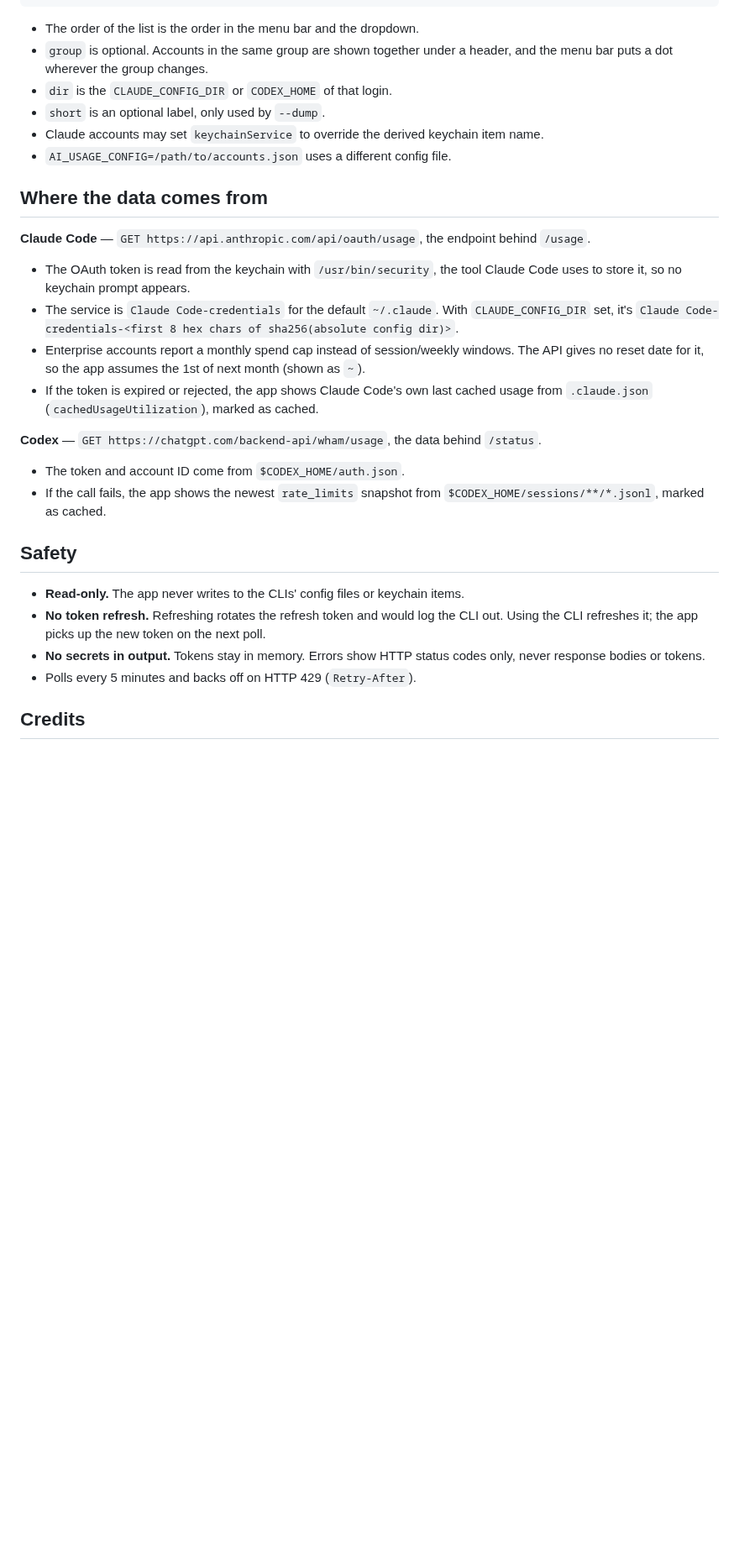
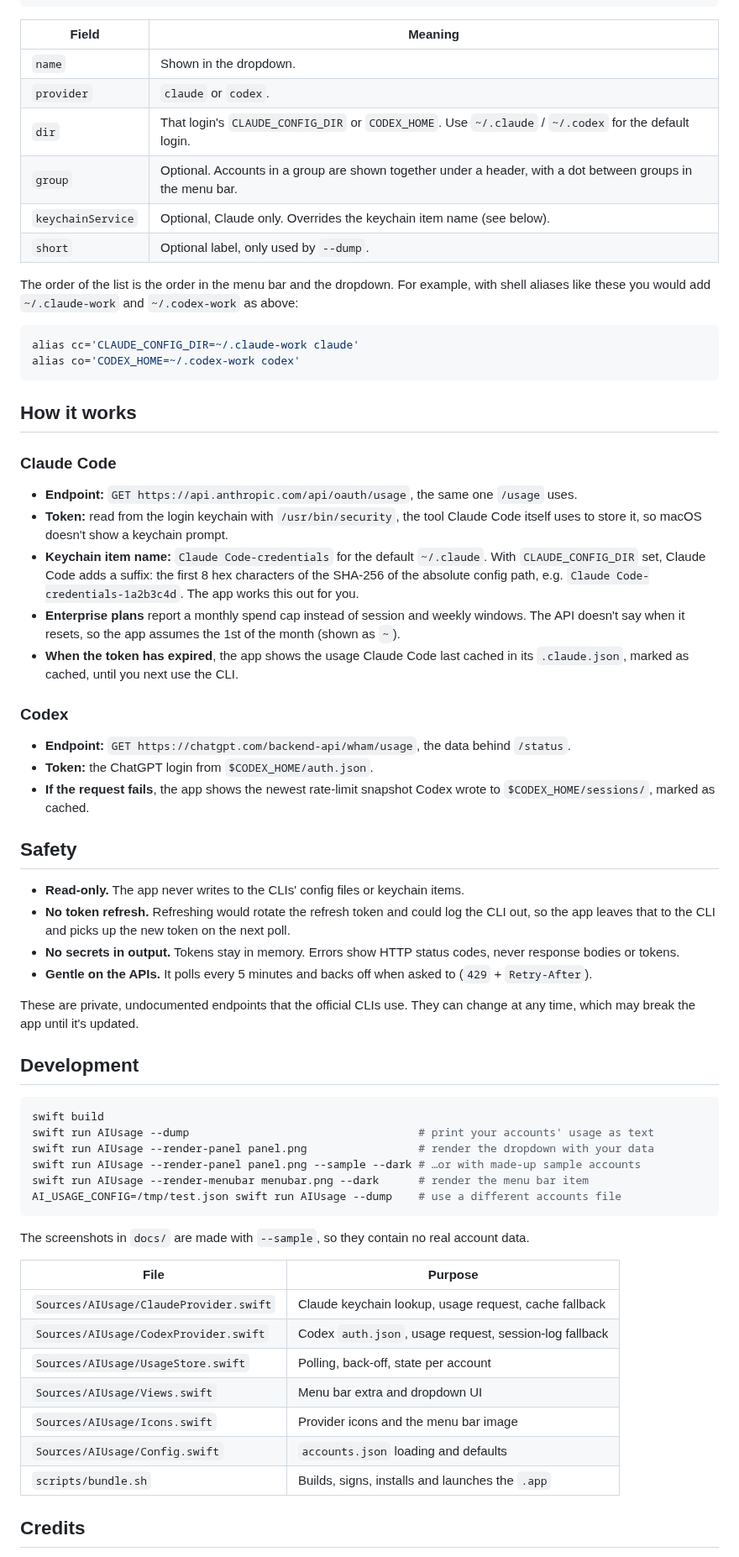
Before and after one commit to kletse/kletse-ai-usage-macos, a Markdown page: README.md, the part around one of its changes. Shown at 84% size. GitHub-like rendering; blank space fills up the shorter version.

````diff
--- a/README.md
+++ b/README.md
@@ -37,39 +58,81 @@ on the next refresh.
 ]
 ```
 
-- The order of the list is the order in the menu bar and the dropdown.
-- `group` is optional. Accounts in the same group are shown together under a header, and the
-  menu bar puts a dot wherever the group changes.
-- `dir` is the `CLAUDE_CONFIG_DIR` or `CODEX_HOME` of that login.
-- `short` is an optional label, only used by `--dump`.
-- Claude accounts may set `keychainService` to override the derived keychain item name.
-- `AI_USAGE_CONFIG=/path/to/accounts.json` uses a different config file.
+| Field | Meaning |
+| --- | --- |
+| `name` | Shown in the dropdown. |
+| `provider` | `claude` or `codex`. |
+| `dir` | That login's `CLAUDE_CONFIG_DIR` or `CODEX_HOME`. Use `~/.claude` / `~/.codex` for the default login. |
+| `group` | Optional. Accounts in a group are shown together under a header, with a dot between groups in the menu bar. |
+| `keychainService` | Optional, Claude only. Overrides the keychain item name (see below). |
+| `short` | Optional label, only used by `--dump`. |
 
-## Where the data comes from
+The order of the list is the order in the menu bar and the dropdown. For example, with shell
+aliases like these you would add `~/.claude-work` and `~/.codex-work` as above:
 
-**Claude Code** — `GET https://api.anthropic.com/api/oauth/usage`, the endpoint behind `/usage`.
-- The OAuth token is read from the keychain with `/usr/bin/security`, the tool Claude Code uses
-  to store it, so no keychain prompt appears.
-- The service is `Claude Code-credentials` for the default `~/.claude`. With `CLAUDE_CONFIG_DIR`
-  set, it's `Claude Code-credentials-<first 8 hex chars of sha256(absolute config dir)>`.
-- Enterprise accounts report a monthly spend cap instead of session/weekly windows. The API gives
-  no reset date for it, so the app assumes the 1st of next month (shown as `~`).
-- If the token is expired or rejected, the app shows Claude Code's own last cached usage from
-  `.claude.json` (`cachedUsageUtilization`), marked as cached.
+```sh
+alias cc='CLAUDE_CONFIG_DIR=~/.claude-work claude'
+alias co='CODEX_HOME=~/.codex-work codex'
+```
 
-**Codex** — `GET https://chatgpt.com/backend-api/wham/usage`, the data behind `/status`.
-- The token and account ID come from `$CODEX_HOME/auth.json`.
-- If the call fails, the app shows the newest `rate_limits` snapshot from
-  `$CODEX_HOME/sessions/**/*.jsonl`, marked as cached.
+## How it works
+
+### Claude Code
+
+- **Endpoint:** `GET https://api.anthropic.com/api/oauth/usage`, the same one `/usage` uses.
+- **Token:** read from the login keychain with `/usr/bin/security`, the tool Claude Code itself
+  uses to store it, so macOS doesn't show a keychain prompt.
+- **Keychain item name:** `Claude Code-credentials` for the default `~/.claude`. With
+  `CLAUDE_CONFIG_DIR` set, Claude Code adds a suffix: the first 8 hex characters of the SHA-256 of
+  the absolute config path, e.g. `Claude Code-credentials-1a2b3c4d`. The app works this out for
+  you.
+- **Enterprise plans** report a monthly spend cap instead of session and weekly windows. The API
+  doesn't say when it resets, so the app assumes the 1st of the month (shown as `~`).
+- **When the token has expired**, the app shows the usage Claude Code last cached in its
+  `.claude.json`, marked as cached, until you next use the CLI.
+
+### Codex
+
+- **Endpoint:** `GET https://chatgpt.com/backend-api/wham/usage`, the data behind `/status`.
+- **Token:** the ChatGPT login from `$CODEX_HOME/auth.json`.
+- **If the request fails**, the app shows the newest rate-limit snapshot Codex wrote to
+  `$CODEX_HOME/sessions/`, marked as cached.
 
 ## Safety
 
 - **Read-only.** The app never writes to the CLIs' config files or keychain items.
-- **No token refresh.** Refreshing rotates the refresh token and would log the CLI out. Using the
-  CLI refreshes it; the app picks up the new token on the next poll.
-- **No secrets in output.** Tokens stay in memory. Errors show HTTP status codes only, never
-  response bodies or tokens.
-- Polls every 5 minutes and backs off on HTTP 429 (`Retry-After`).
+- **No token refresh.** Refreshing would rotate the refresh token and could log the CLI out, so
+  the app leaves that to the CLI and picks up the new token on the next poll.
+- **No secrets in output.** Tokens stay in memory. Errors show HTTP status codes, never response
+  bodies or tokens.
+- **Gentle on the APIs.** It polls every 5 minutes and backs off when asked to (`429` +
+  `Retry-After`).
+
+These are private, undocumented endpoints that the official CLIs use. They can change at any
+time, which may break the app until it's updated.
+
+## Development
+
+```sh
+swift build
+swift run AIUsage --dump                                   # print your accounts' usage as text
+swift run AIUsage --render-panel panel.png                 # render the dropdown with your data
+swift run AIUsage --render-panel panel.png --sample --dark # …or with made-up sample accounts
+swift run AIUsage --render-menubar menubar.png --dark      # render the menu bar item
+AI_USAGE_CONFIG=/tmp/test.json swift run AIUsage --dump    # use a different accounts file
+```
+
+The screenshots in `docs/` are made with `--sample`, so they contain no real account data.
+
+| File | Purpose |
+| --- | --- |
+| `Sources/AIUsage/ClaudeProvider.swift` | Claude keychain lookup, usage request, cache fallback |
+| `Sources/AIUsage/CodexProvider.swift` | Codex `auth.json`, usage request, session-log fallback |
+| `Sources/AIUsage/UsageStore.swift` | Polling, back-off, state per account |
+| `Sources/AIUsage/Views.swift` | Menu bar extra and dropdown UI |
+| `Sources/AIUsage/Icons.swift` | Provider icons and the menu bar image |
+| `Sources/AIUsage/Config.swift` | `accounts.json` loading and defaults |
+| `scripts/bundle.sh` | Builds, signs, installs and launches the `.app` |
 
 ## Credits
 
````
Also changed, not shown: other parts of README.md (+54 -24 lines), docs/menubar.png (added), docs/panel.png (added), 4 other files.
